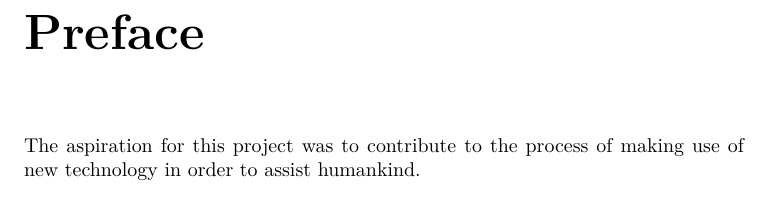
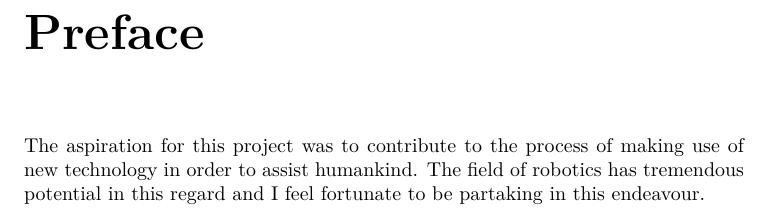
Before and after one commit to Sp0och/SP_report, a LaTeX thesis (report.tex, which reads chapters/preface.tex): part of page 7 of 20, cut so that both start at the same text. Compiled offline with pdfLaTeX.

```diff
--- a/chapters/preface.tex
+++ b/chapters/preface.tex
@@ -1,4 +1,4 @@
 \chapter*{Preface}
 \addcontentsline{toc}{chapter}{Preface}
 
-The aspiration for this project was to contribute to the process of making use of new technology in order to assist humankind.
+The aspiration for this project was to contribute to the process of making use of new technology in order to assist humankind. The field of robotics has tremendous potential in this regard and I feel fortunate to be partaking in this endeavour.
```
Also changed, not shown: report.tex (+1 -0 lines), report.bbl, 8 other files.
